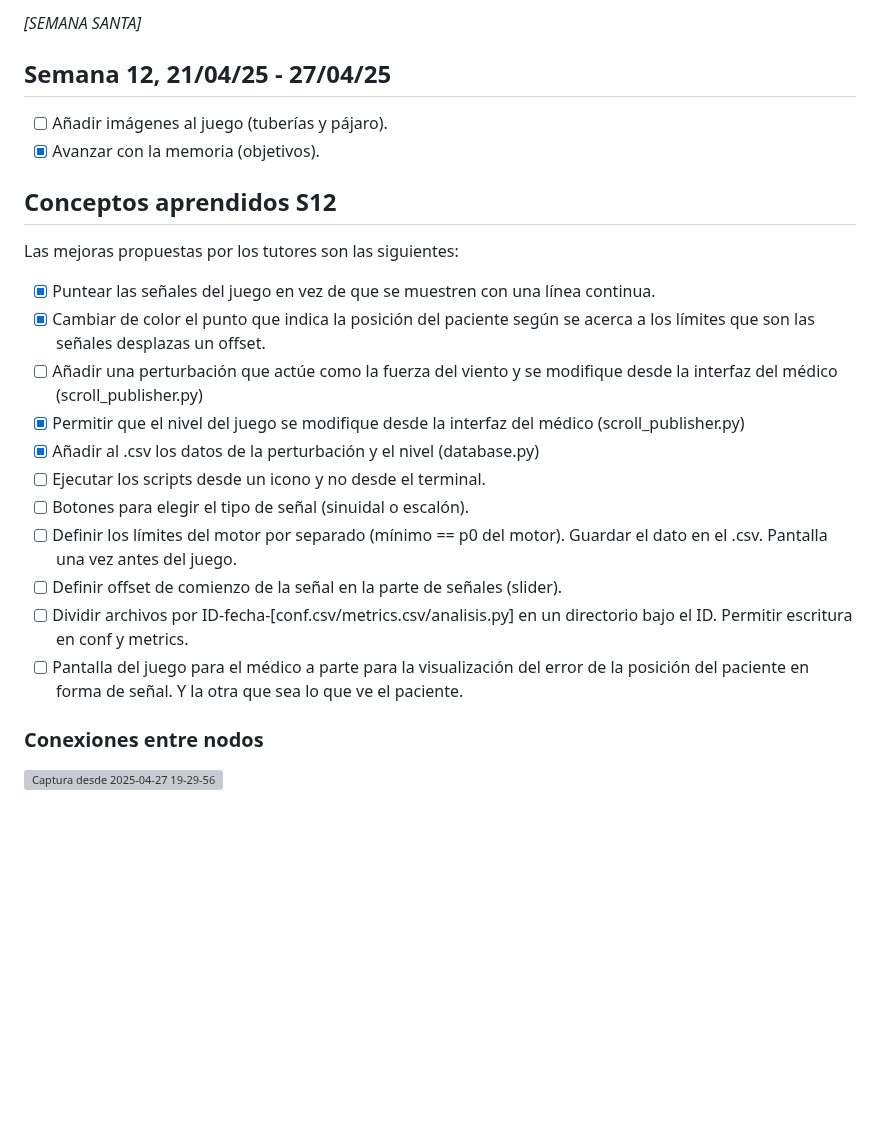
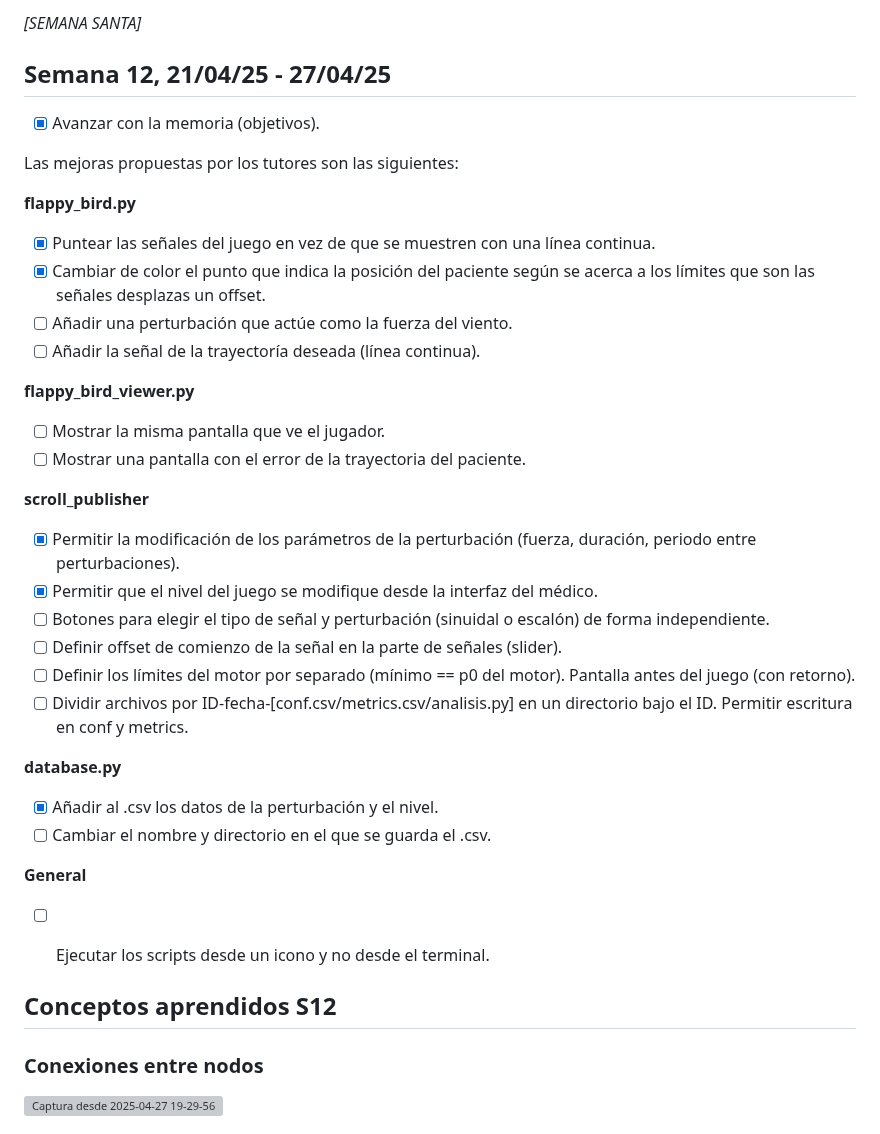
Before and after one commit to sofiaprlsd/TFG, a Markdown page: objetivos/obj_abr.md, the part around the change. Drawn GitHub-style; blank space fills up the shorter version; grey boxes are pictures that could not be loaded.

```diff
--- a/objetivos/obj_abr.md
+++ b/objetivos/obj_abr.md
@@ -161,23 +161,37 @@ Mi nuevo script se suscribe tanto a este topic como a `/PositionReference` para
 
 ## Semana 12, 21/04/25 - 27/04/25
 
-- [ ] Añadir imágenes al juego (tuberías y pájaro).
 - [x] Avanzar con la memoria (objetivos).
 
-## Conceptos aprendidos S12
+Las mejoras propuestas por los tutores son las siguientes:
 
-Las mejoras propuestas por los tutores son las siguientes:
+**flappy_bird.py**
 - [x] Puntear las señales del juego en vez de que se muestren con una línea continua.
 - [x] Cambiar de color el punto que indica la posición del paciente según se acerca a los límites que son las señales desplazas un offset.
-- [ ] Añadir una perturbación que actúe como la fuerza del viento y se modifique desde la interfaz del médico (scroll_publisher.py)
-- [x] Permitir que el nivel del juego se modifique desde la interfaz del médico (scroll_publisher.py)
-- [x] Añadir al .csv los datos de la perturbación y el nivel (database.py)
+- [ ] Añadir una perturbación que actúe como la fuerza del viento.
+- [ ] Añadir la señal de la trayectoría deseada (línea continua).
+
+**flappy_bird_viewer.py**
+- [ ] Mostrar la misma pantalla que ve el jugador.
+- [ ] Mostrar una pantalla con el error de la trayectoria del paciente.
+
+**scroll_publisher**
+- [x] Permitir la modificación de los parámetros de la perturbación (fuerza, duración, periodo entre perturbaciones).
+- [x] Permitir que el nivel del juego se modifique desde la interfaz del médico.
+- [ ] Botones para elegir el tipo de señal y perturbación (sinuidal o escalón) de forma independiente.
+- [ ] Definir offset de comienzo de la señal en la parte de señales (slider).
+- [ ] Definir los límites del motor por separado (mínimo == p0 del motor). Pantalla antes del juego (con retorno).
+- [ ] Dividir archivos por ID-fecha-[conf.csv/metrics.csv/analisis.py] en un directorio bajo el ID. Permitir escritura en conf y metrics.
+
+**database.py**
+- [x] Añadir al .csv los datos de la perturbación y el nivel.
+- [ ] Cambiar el nombre y directorio en el que se guarda el .csv.
+
+**General**
 - [ ] Ejecutar los scripts desde un icono y no desde el terminal.
-- [ ] Botones para elegir el tipo de señal (sinuidal o escalón).
-- [ ] Definir los límites del motor por separado (mínimo == p0 del motor). Guardar el dato en el .csv. Pantalla una vez antes del juego.
-- [ ] Definir offset de comienzo de la señal en la parte de señales (slider).
-- [ ] Dividir archivos por ID-fecha-[conf.csv/metrics.csv/analisis.py] en un directorio bajo el ID. Permitir escritura en conf y metrics.
-- [ ] Pantalla del juego para el médico a parte para la visualización del error de la posición del paciente en forma de señal. Y la otra que sea lo que ve el paciente.
+
+
+## Conceptos aprendidos S12
 
 ### Conexiones entre nodos
 
```
